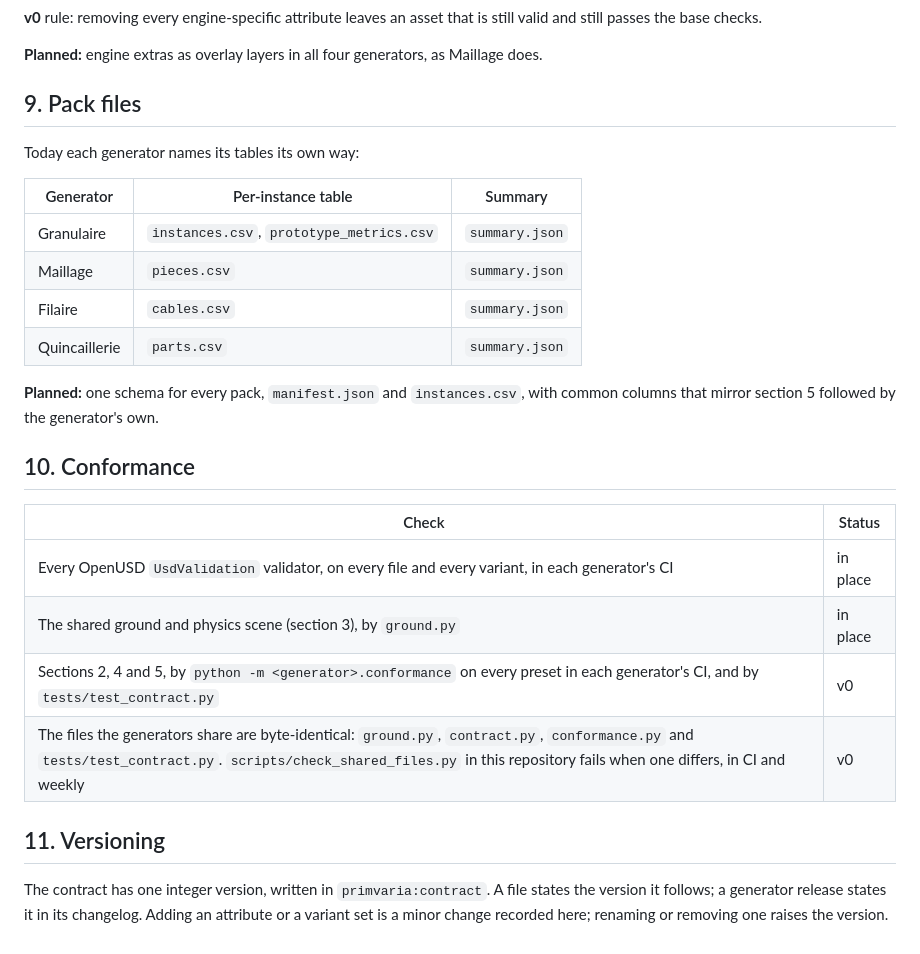
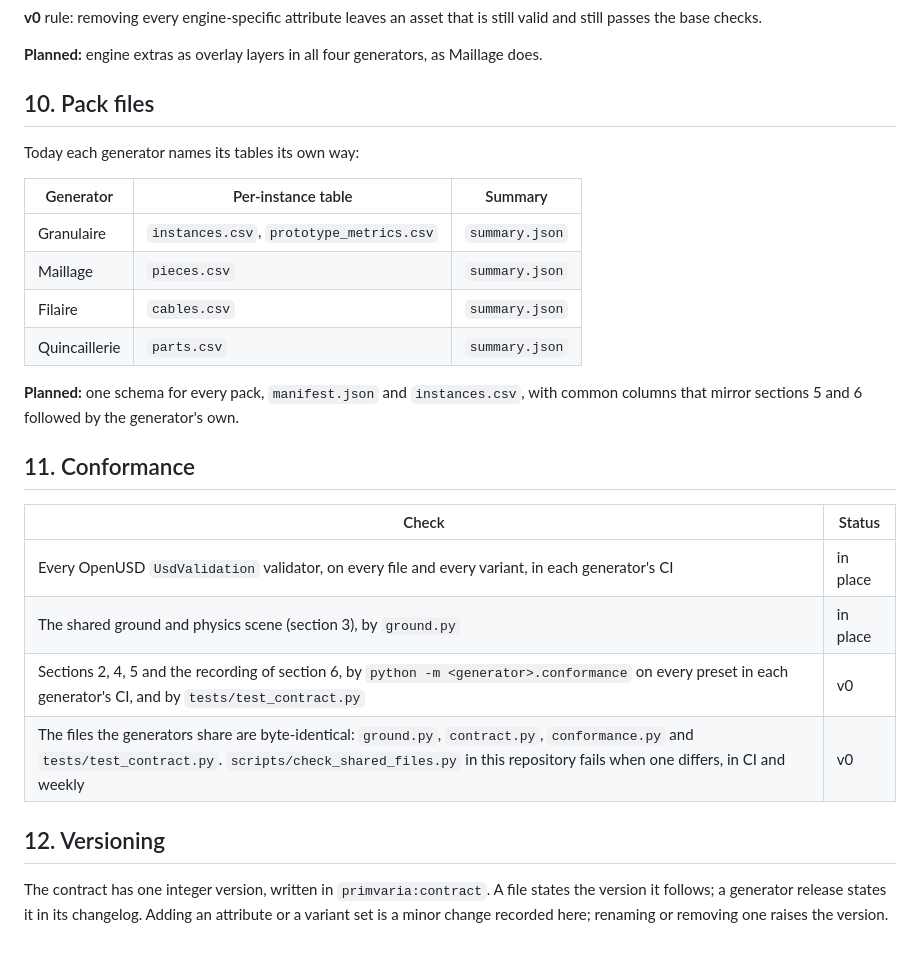
Before and after one commit to drscaon/primvaria, a Markdown page: docs/contract.md, the part around one of its changes. Drawn GitHub-style.

```diff
--- a/docs/contract.md
+++ b/docs/contract.md
@@ -159,7 +201,7 @@ still valid and still passes the base checks.
 **Planned:** engine extras as overlay layers in all four generators, as
 Maillage does.
 
-## 9. Pack files
+## 10. Pack files
 
 Today each generator names its tables its own way:
 
@@ -171,18 +213,18 @@ Today each generator names its tables its own way:
 | Quincaillerie | `parts.csv` | `summary.json` |
 
 **Planned:** one schema for every pack, `manifest.json` and `instances.csv`,
-with common columns that mirror section 5 followed by the generator's own.
+with common columns that mirror sections 5 and 6 followed by the generator's own.
 
-## 10. Conformance
+## 11. Conformance
 
 | Check | Status |
 |---|---|
 | Every OpenUSD `UsdValidation` validator, on every file and every variant, in each generator's CI | in place |
 | The shared ground and physics scene (section 3), by `ground.py` | in place |
-| Sections 2, 4 and 5, by `python -m <generator>.conformance` on every preset in each generator's CI, and by `tests/test_contract.py` | v0 |
+| Sections 2, 4, 5 and the recording of section 6, by `python -m <generator>.conformance` on every preset in each generator's CI, and by `tests/test_contract.py` | v0 |
 | The files the generators share are byte-identical: `ground.py`, `contract.py`, `conformance.py` and `tests/test_contract.py`. `scripts/check_shared_files.py` in this repository fails when one differs, in CI and weekly | v0 |
 
-## 11. Versioning
+## 12. Versioning
 
 The contract has one integer version, written in `primvaria:contract`.
 A file states the version it follows; a generator release states it in its
```
Also changed, not shown: other parts of docs/contract.md (+51 -9 lines), CHANGELOG.md (+3 -0 lines).
